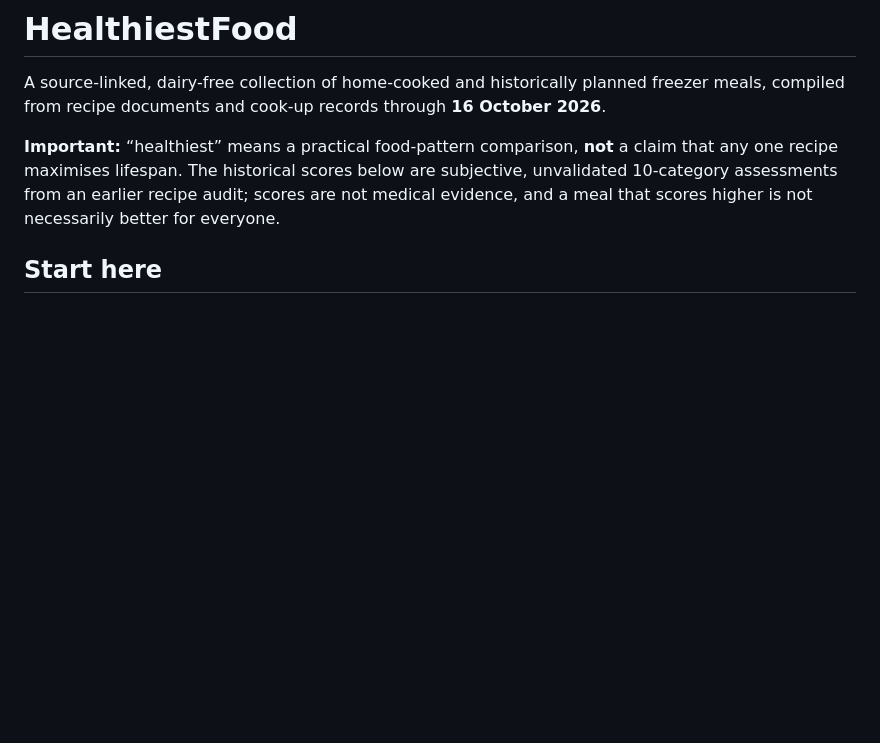
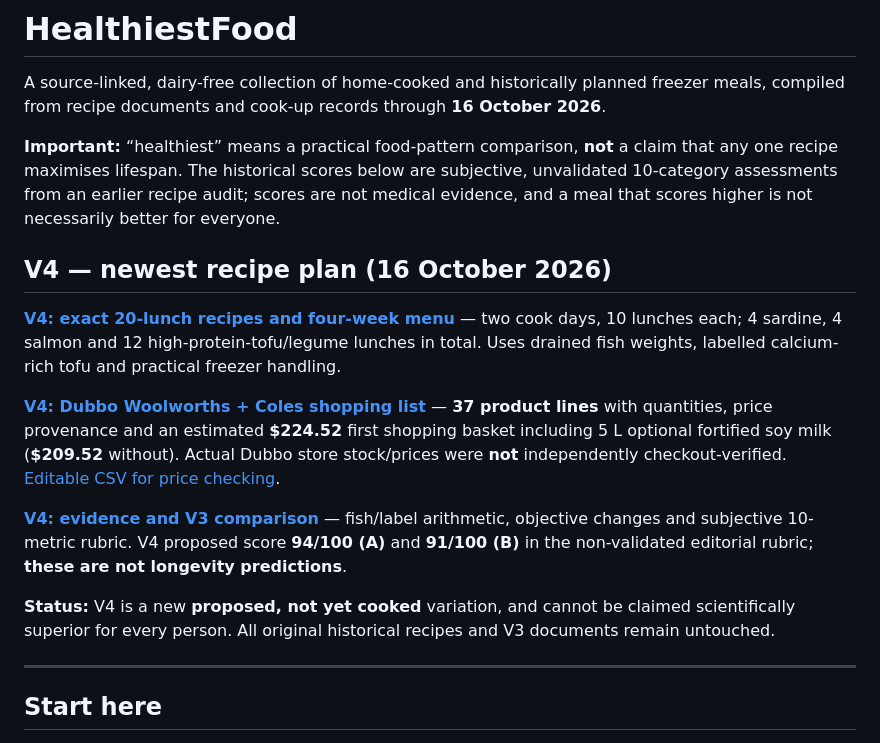
Before and after one commit to joshualparris/HealthiestFood, a Markdown page: README.md, the part around the change. Rendered like a GitHub page; blank space fills up the shorter version.

Commit message:
Feature V4 20-lunch recipe, costed Dubbo shopping list, CSV and evidence audit

```diff
--- a/README.md
+++ b/README.md
@@ -3,6 +3,18 @@
 A source-linked, dairy-free collection of home-cooked and historically planned freezer meals, compiled from recipe documents and cook-up records through **16 October 2026**.
 
 **Important:** “healthiest” means a practical food-pattern comparison, **not** a claim that any one recipe maximises lifespan. The historical scores below are subjective, unvalidated 10-category assessments from an earlier recipe audit; scores are not medical evidence, and a meal that scores higher is not necessarily better for everyone.
+
+## V4 — newest recipe plan (16 October 2026)
+
+**[V4: exact 20-lunch recipes and four-week menu](V4_RECIPES_2026-10-16.md)** — two cook days, 10 lunches each; 4 sardine, 4 salmon and 12 high-protein-tofu/legume lunches in total. Uses drained fish weights, labelled calcium-rich tofu and practical freezer handling.
+
+**[V4: Dubbo Woolworths + Coles shopping list](V4_SHOPPING_DUBBO_2026-10-16.md)** — **37 product lines** with quantities, price provenance and an estimated **$224.52** first shopping basket including 5 L optional fortified soy milk (**$209.52** without). Actual Dubbo store stock/prices were **not** independently checkout-verified. [Editable CSV for price checking](V4_SHOPPING_DUBBO_2026-10-16.csv).
+
+**[V4: evidence and V3 comparison](V4_EVIDENCE_AUDIT_2026-10-16.md)** — fish/label arithmetic, objective changes and subjective 10-metric rubric. V4 proposed score **94/100 (A)** and **91/100 (B)** in the non-validated editorial rubric; **these are not longevity predictions**.
+
+**Status:** V4 is a new **proposed, not yet cooked** variation, and cannot be claimed scientifically superior for every person. All original historical recipes and V3 documents remain untouched.
+
+---
 
 ## Start here
 
```
